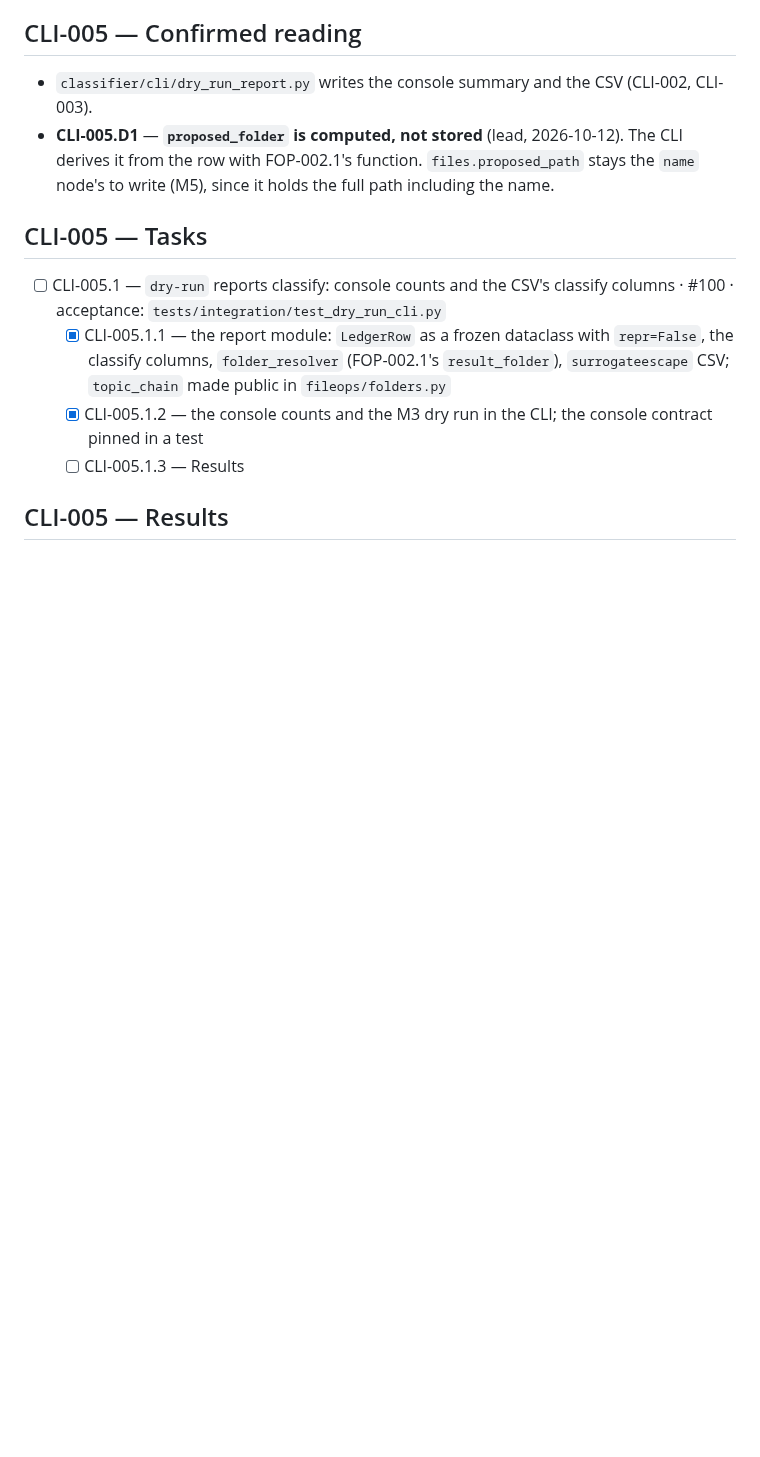
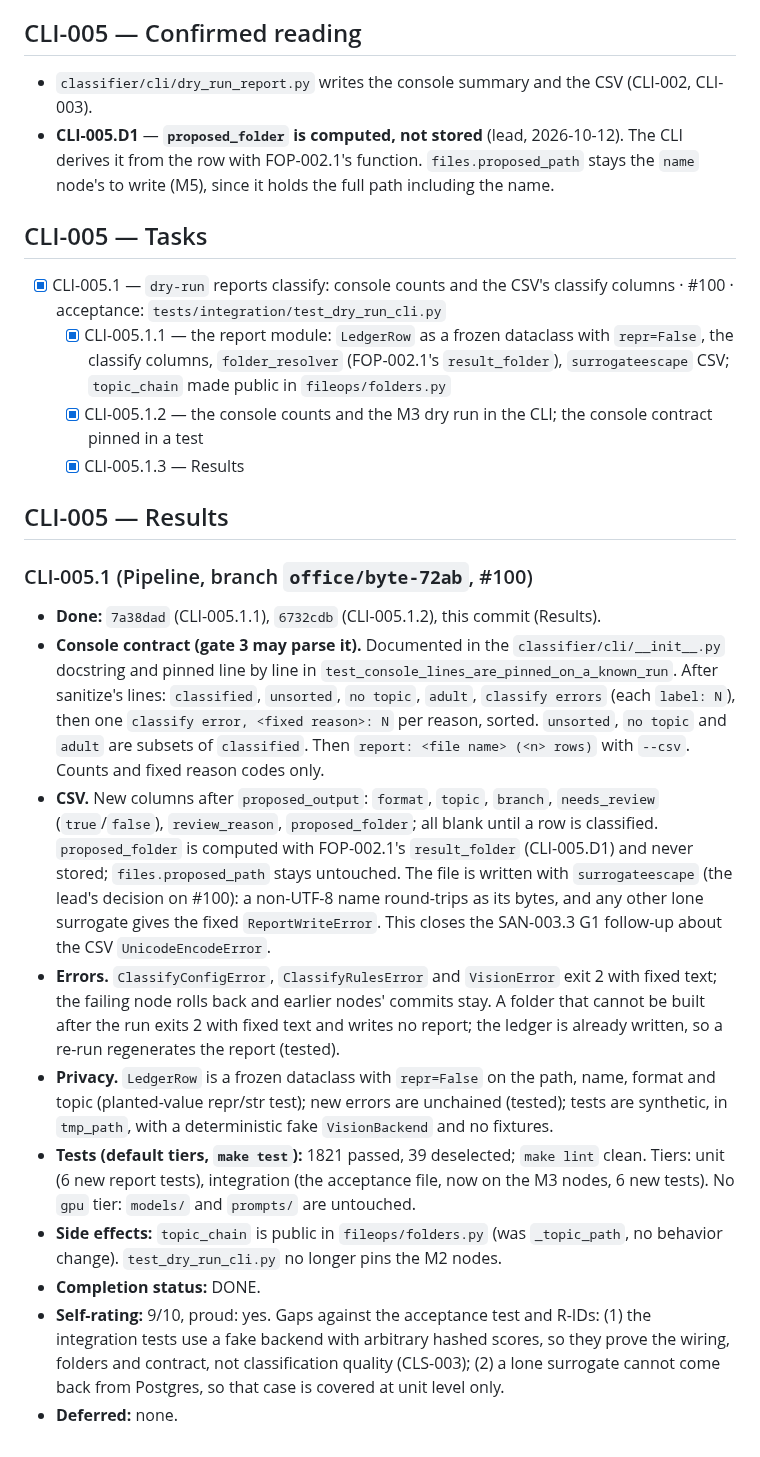
Before and after one commit to ComeGalletas/file-sorter, a Markdown page: docs/journals/pipeline_journal.md, the part around the change. Drawn GitHub-style; blank space fills up the shorter version.

Commit message:
CLI-005.1.3: Record the CLI-005.1 results in the journal
Console contract, CSV columns, error handling, privacy notes, test counts
(1821 passed on the default tiers), completion status DONE and self-rating.

Co-Authored-By: Claude Sonnet 5.5 <noreply@anthropic.com>

```diff
--- a/docs/journals/pipeline_journal.md
+++ b/docs/journals/pipeline_journal.md
@@ -192,9 +192,22 @@ references or host paths here. Use hashes.
 
 ## CLI-005 — Tasks
 
-- [ ] CLI-005.1 — `dry-run` reports classify: console counts and the CSV's classify columns · #100 · acceptance: `tests/integration/test_dry_run_cli.py`
+- [x] CLI-005.1 — `dry-run` reports classify: console counts and the CSV's classify columns · #100 · acceptance: `tests/integration/test_dry_run_cli.py`
   - [x] CLI-005.1.1 — the report module: `LedgerRow` as a frozen dataclass with `repr=False`, the classify columns, `folder_resolver` (FOP-002.1's `result_folder`), `surrogateescape` CSV; `topic_chain` made public in `fileops/folders.py`
   - [x] CLI-005.1.2 — the console counts and the M3 dry run in the CLI; the console contract pinned in a test
-  - [ ] CLI-005.1.3 — Results
+  - [x] CLI-005.1.3 — Results
 
 ## CLI-005 — Results
+
+### CLI-005.1 (Pipeline, branch `office/byte-72ab`, #100)
+
+- **Done:** `7a38dad` (CLI-005.1.1), `6732cdb` (CLI-005.1.2), this commit (Results).
+- **Console contract (gate 3 may parse it).** Documented in the `classifier/cli/__init__.py` docstring and pinned line by line in `test_console_lines_are_pinned_on_a_known_run`. After sanitize's lines: `classified`, `unsorted`, `no topic`, `adult`, `classify errors` (each `label: N`), then one `classify error, <fixed reason>: N` per reason, sorted. `unsorted`, `no topic` and `adult` are subsets of `classified`. Then `report: <file name> (<n> rows)` with `--csv`. Counts and fixed reason codes only.
+- **CSV.** New columns after `proposed_output`: `format`, `topic`, `branch`, `needs_review` (`true`/`false`), `review_reason`, `proposed_folder`; all blank until a row is classified. `proposed_folder` is computed with FOP-002.1's `result_folder` (CLI-005.D1) and never stored; `files.proposed_path` stays untouched. The file is written with `surrogateescape` (the lead's decision on #100): a non-UTF-8 name round-trips as its bytes, and any other lone surrogate gives the fixed `ReportWriteError`. This closes the SAN-003.3 G1 follow-up about the CSV `UnicodeEncodeError`.
+- **Errors.** `ClassifyConfigError`, `ClassifyRulesError` and `VisionError` exit 2 with fixed text; the failing node rolls back and earlier nodes' commits stay. A folder that cannot be built after the run exits 2 with fixed text and writes no report; the ledger is already written, so a re-run regenerates the report (tested).
+- **Privacy.** `LedgerRow` is a frozen dataclass with `repr=False` on the path, name, format and topic (planted-value repr/str test); new errors are unchained (tested); tests are synthetic, in `tmp_path`, with a deterministic fake `VisionBackend` and no fixtures.
+- **Tests (default tiers, `make test`):** 1821 passed, 39 deselected; `make lint` clean. Tiers: unit (6 new report tests), integration (the acceptance file, now on the M3 nodes, 6 new tests). No `gpu` tier: `models/` and `prompts/` are untouched.
+- **Side effects:** `topic_chain` is public in `fileops/folders.py` (was `_topic_path`, no behavior change). `test_dry_run_cli.py` no longer pins the M2 nodes.
+- **Completion status:** DONE.
+- **Self-rating:** 9/10, proud: yes. Gaps against the acceptance test and R-IDs: (1) the integration tests use a fake backend with arbitrary hashed scores, so they prove the wiring, folders and contract, not classification quality (CLS-003); (2) a lone surrogate cannot come back from Postgres, so that case is covered at unit level only.
+- **Deferred:** none.
```
